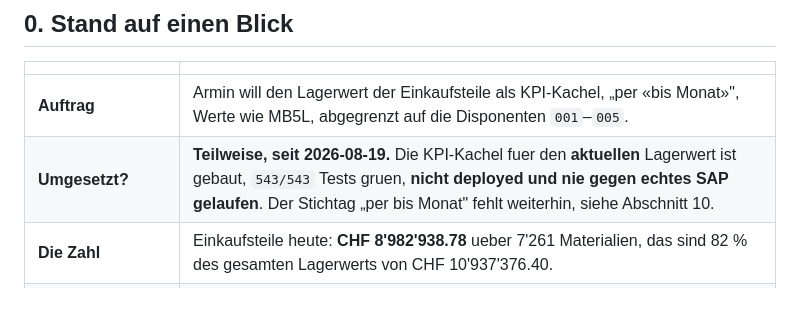
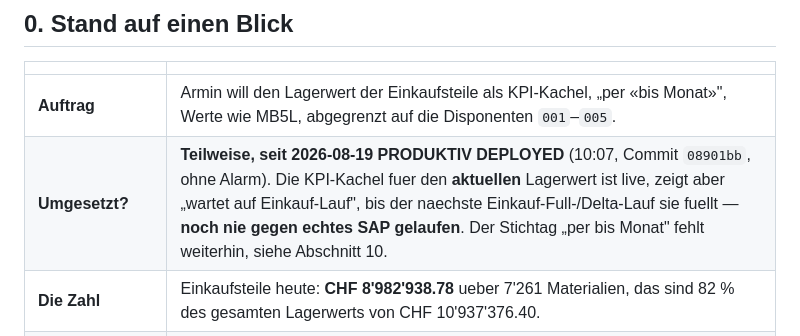
Before and after one commit to metacube2/Ai, a Markdown page: TrafagSalesExporter/docs/EINKAUF_LAGERWERT_2026-08-18.md, the part around the change. GitHub-like rendering; blank space fills up the shorter version.

Commit message:
Document the production deploy of the stock value KPI tile
Records the 2026-08-19 10:07 deploy (commit 08901bb) in
docs/rag/DEPLOYMENT.md with before/after evidence, and closes out the
coordination reservation and the Einkauf-Lagerwert status line.

Co-Authored-By: Claude Sonnet 5 <noreply@anthropic.com>

```diff
--- a/TrafagSalesExporter/docs/EINKAUF_LAGERWERT_2026-08-18.md
+++ b/TrafagSalesExporter/docs/EINKAUF_LAGERWERT_2026-08-18.md
@@ -7,7 +7,7 @@ Stand: 2026-08-18. Zurueck: `docs/router/einkauf.md`.
 | | |
 | --- | --- |
 | **Auftrag** | Armin will den Lagerwert der Einkaufsteile als KPI-Kachel, „per «bis Monat»", Werte wie MB5L, abgegrenzt auf die Disponenten `001`–`005`. |
-| **Umgesetzt?** | **Teilweise, seit 2026-08-19.** Die KPI-Kachel fuer den **aktuellen** Lagerwert ist gebaut, `543/543` Tests gruen, **nicht deployed und nie gegen echtes SAP gelaufen**. Der Stichtag „per bis Monat" fehlt weiterhin, siehe Abschnitt 10. |
+| **Umgesetzt?** | **Teilweise, seit 2026-08-19 PRODUKTIV DEPLOYED** (10:07, Commit `08901bb`, ohne Alarm). Die KPI-Kachel fuer den **aktuellen** Lagerwert ist live, zeigt aber „wartet auf Einkauf-Lauf", bis der naechste Einkauf-Full-/Delta-Lauf sie fuellt — **noch nie gegen echtes SAP gelaufen**. Der Stichtag „per bis Monat" fehlt weiterhin, siehe Abschnitt 10. |
 | **Die Zahl** | Einkaufsteile heute: **CHF 8'982'938.78** ueber 7'261 Materialien, das sind 82 % des gesamten Lagerwerts von CHF 10'937'376.40. |
 | **Machbar?** | Ja. Alle fuenf Disponenten existieren, `MBEWH` reicht bis 2000 zurueck, die Stichtagsrechnung ist gebaut und in sich geprueft. |
 | **Groesster offener Punkt** | Der MB5L-Abgleich. Ohne ihn ist die Zahl nicht freigegeben. |
```
Also changed, not shown: TrafagSalesExporter/docs/AGENT_COORDINATION.md (+1 -0 lines), 1 other file.
